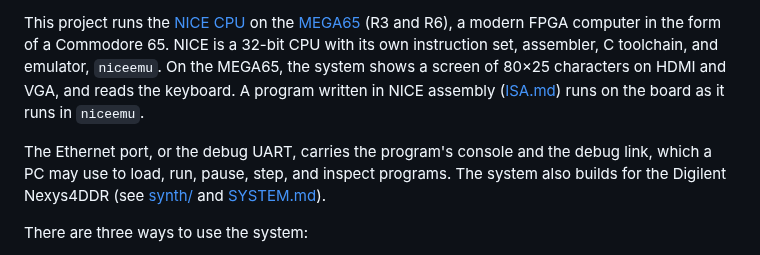
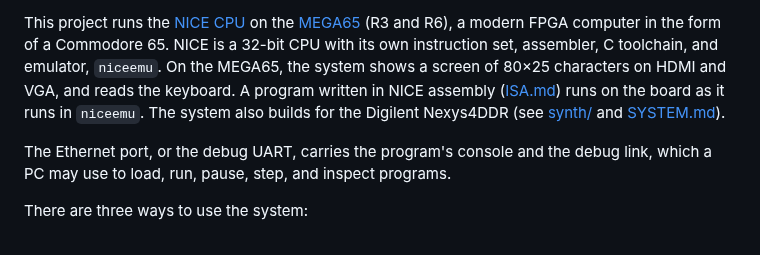
Before and after one commit to MJoergen/NiceMonMEGA65, a Markdown page: README.md, the part around the change. Rendered like a GitHub page.

Commit message:
Name the Nexys4DDR next to the board in README
The sentence on the Nexys4DDR closed the paragraph on the debug link,
where it did not belong. It now follows the sentence on how a program
runs on the board, and the paragraph on the link stands alone.

Co-Authored-By: Claude Opus 5.5 <noreply@anthropic.com>

```diff
--- a/README.md
+++ b/README.md
@@ -16,13 +16,13 @@ set, assembler, C toolchain, and emulator, `niceemu`. On the MEGA65, the
 system shows a screen of 80×25 characters on HDMI and VGA, and reads the
 keyboard. A program written in NICE assembly
 ([ISA.md](https://github.com/MJoergen/nice_cpu/blob/main/doc/ISA.md))
-runs on the board as it runs in `niceemu`.
+runs on the board as it runs in `niceemu`. The system also builds for
+the Digilent Nexys4DDR (see [synth/](synth/README.md#the-nexys4ddr) and
+[SYSTEM.md](doc/SYSTEM.md#the-nexys4ddrs-devices)).
 
 The Ethernet port, or the debug UART, carries the program's console and
 the debug link, which a PC may use to load, run, pause, step, and
-inspect programs. The system also builds for the Digilent Nexys4DDR
-(see [synth/](synth/README.md#the-nexys4ddr) and
-[SYSTEM.md](doc/SYSTEM.md#the-nexys4ddrs-devices)).
+inspect programs.
 
 There are three ways to use the system:
 
```
